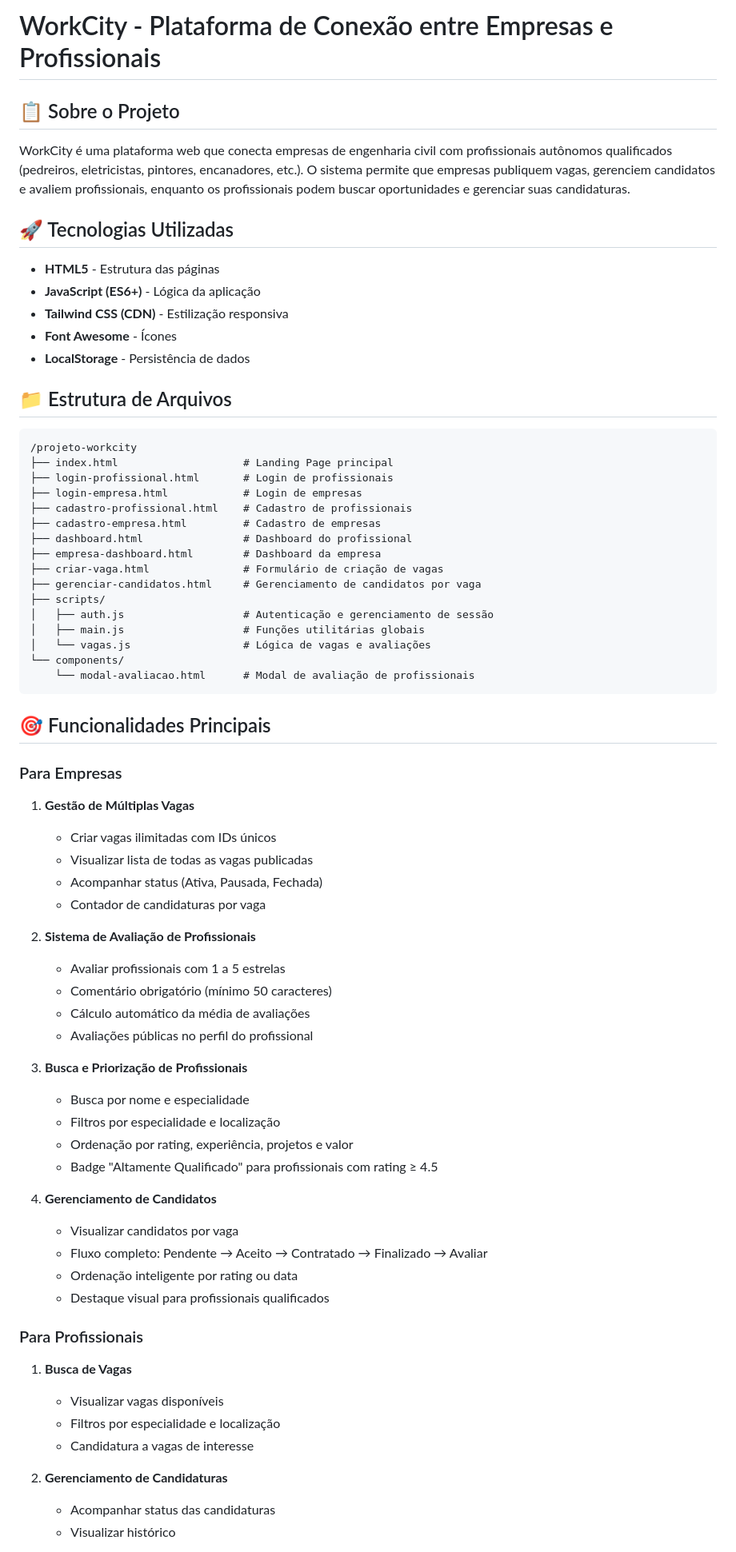
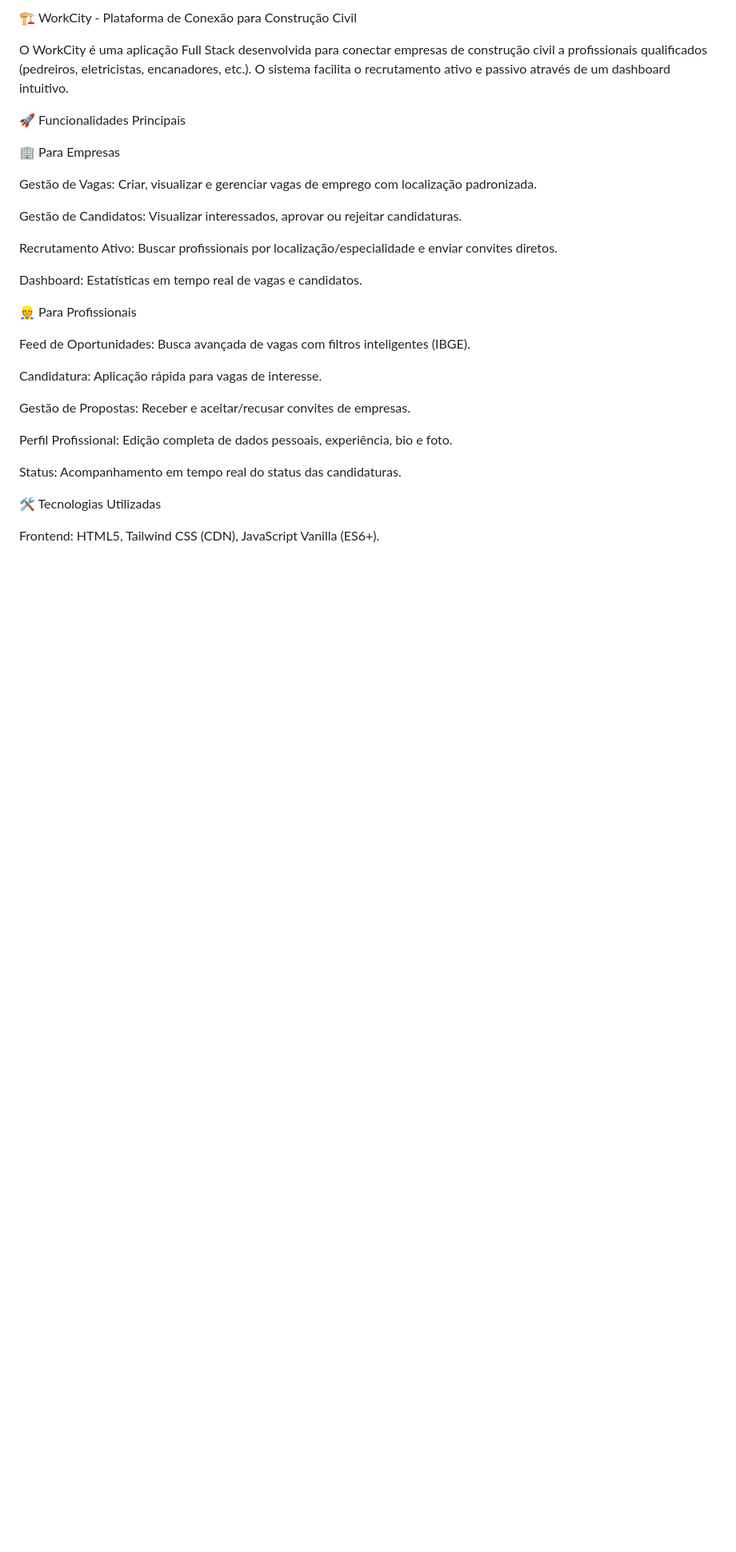
Before and after one commit to Gabrieldevisnot/Workcity-project, a Markdown page: Frontend/src/README.md, the part around the change printed below. Shown: that part at 80% size. GitHub-like rendering; blank space fills up the shorter version.

````diff
--- a/Frontend/src/README.md
+++ b/Frontend/src/README.md
@@ -1,74 +1,32 @@
-# WorkCity - Plataforma de Conexão entre Empresas e Profissionais
+🏗️ WorkCity - Plataforma de Conexão para Construção Civil
 
-## 📋 Sobre o Projeto
+O WorkCity é uma aplicação Full Stack desenvolvida para conectar empresas de construção civil a profissionais qualificados (pedreiros, eletricistas, encanadores, etc.). O sistema facilita o recrutamento ativo e passivo através de um dashboard intuitivo.
 
-WorkCity é uma plataforma web que conecta empresas de engenharia civil com profissionais autônomos qualificados (pedreiros, eletricistas, pintores, encanadores, etc.). O sistema permite que empresas publiquem vagas, gerenciem candidatos e avaliem profissionais, enquanto os profissionais podem buscar oportunidades e gerenciar suas candidaturas.
+🚀 Funcionalidades Principais
 
-## 🚀 Tecnologias Utilizadas
+🏢 Para Empresas
 
-- **HTML5** - Estrutura das páginas
-- **JavaScript (ES6+)** - Lógica da aplicação
-- **Tailwind CSS (CDN)** - Estilização responsiva
-- **Font Awesome** - Ícones
-- **LocalStorage** - Persistência de dados
+Gestão de Vagas: Criar, visualizar e gerenciar vagas de emprego com localização padronizada.
 
-## 📁 Estrutura de Arquivos
+Gestão de Candidatos: Visualizar interessados, aprovar ou rejeitar candidaturas.
 
-```
-/projeto-workcity
-├── index.html                    # Landing Page principal
-├── login-profissional.html       # Login de profissionais
-├── login-empresa.html            # Login de empresas
-├── cadastro-profissional.html    # Cadastro de profissionais
-├── cadastro-empresa.html         # Cadastro de empresas
-├── dashboard.html                # Dashboard do profissional
-├── empresa-dashboard.html        # Dashboard da empresa
-├── criar-vaga.html               # Formulário de criação de vagas
-├── gerenciar-candidatos.html     # Gerenciamento de candidatos por vaga
-├── scripts/
-│   ├── auth.js                   # Autenticação e gerenciamento de sessão
-│   ├── main.js                   # Funções utilitárias globais
-│   └── vagas.js                  # Lógica de vagas e avaliações
-└── components/
-    └── modal-avaliacao.html      # Modal de avaliação de profissionais
-```
+Recrutamento Ativo: Buscar profissionais por localização/especialidade e enviar convites diretos.
 
-## 🎯 Funcionalidades Principais
+Dashboard: Estatísticas em tempo real de vagas e candidatos.
 
-### Para Empresas
+👷 Para Profissionais
 
-1. **Gestão de Múltiplas Vagas**
-   - Criar vagas ilimitadas com IDs únicos
-   - Visualizar lista de todas as vagas publicadas
-   - Acompanhar status (Ativa, Pausada, Fechada)
-   - Contador de candidaturas por vaga
+Feed de Oportunidades: Busca avançada de vagas com filtros inteligentes (IBGE).
 
-2. **Sistema de Avaliação de Profissionais**
-   - Avaliar profissionais com 1 a 5 estrelas
-   - Comentário obrigatório (mínimo 50 caracteres)
-   - Cálculo automático da média de avaliações
-   - Avaliações públicas no perfil do profissional
+Candidatura: Aplicação rápida para vagas de interesse.
 
-3. **Busca e Priorização de Profissionais**
-   - Busca por nome e especialidade
-   - Filtros por especialidade e localização
-   - Ordenação por rating, experiência, projetos e valor
-   - Badge "Altamente Qualificado" para profissionais com rating ≥ 4.5
+Gestão de Propostas: Receber e aceitar/recusar convites de empresas.
 
-4. **Gerenciamento de Candidatos**
-   - Visualizar candidatos por vaga
-   - Fluxo completo: Pendente → Aceito → Contratado → Finalizado → Avaliar
-   - Ordenação inteligente por rating ou data
-   - Destaque visual para profissionais qualificados
+Perfil Profissional: Edição completa de dados pessoais, experiência, bio e foto.
 
-### Para Profissionais
+Status: Acompanhamento em tempo real do status das candidaturas.
 
-1. **Busca de Vagas**
-   - Visualizar vagas disponíveis
-   - Filtros por especialidade e localização
-   - Candidatura a vagas de interesse
+🛠️ Tecnologias Utilizadas
 
-2. **Gerenciamento de Candidaturas**
-   - Acompanhar status das candidaturas
-   - Visualizar histórico
+Frontend: HTML5, Tailwind CSS (CDN), JavaScript Vanilla (ES6+).
 
````
Also changed, not shown: other parts of Frontend/src/README.md (+76 -135 lines).
